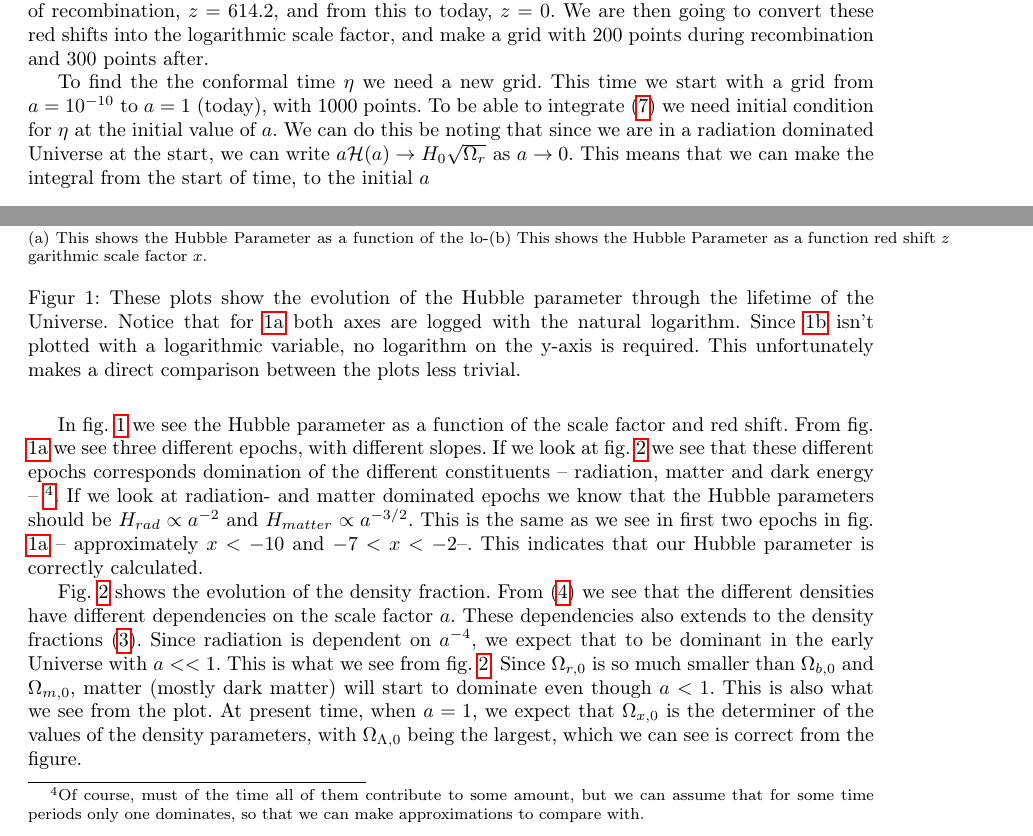
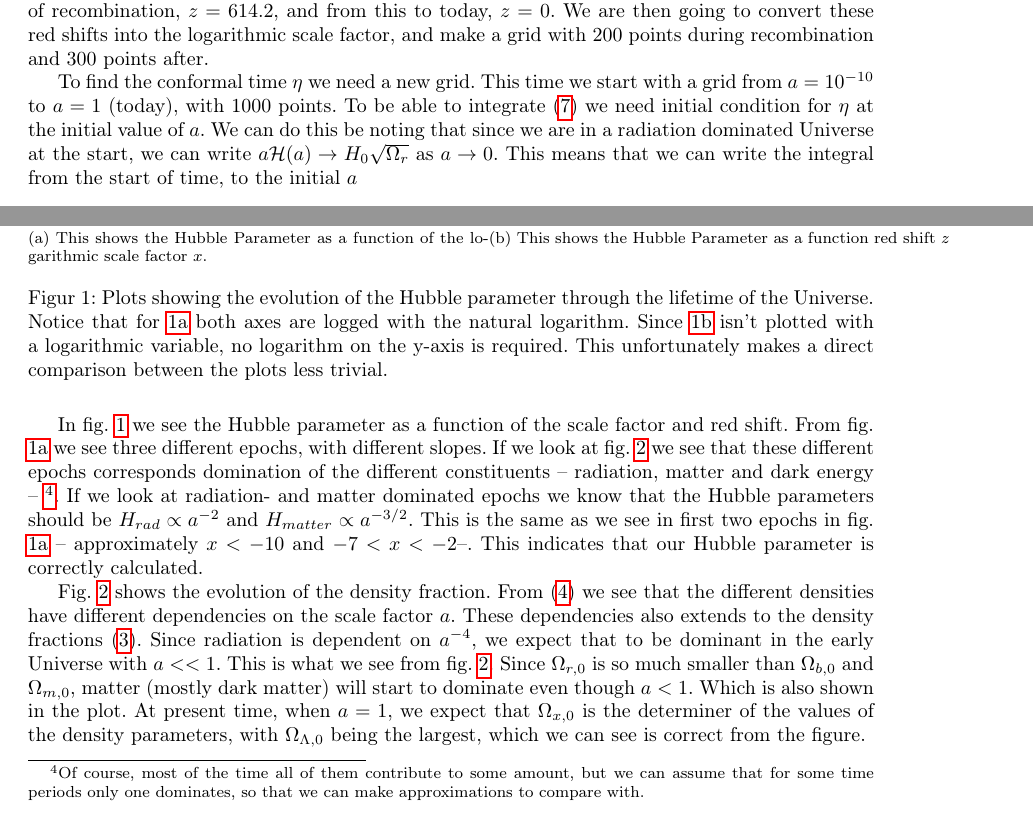
Before and after one commit to dulte/AST5220, a LaTeX document (milestone1/rapport/milestone1_daniehei.tex): two parts of pages 2 and 3 of 5, joined at a grey line, cut so that both start at the same text. Compiled offline with pdfLaTeX.

Commit message:
Final fixes

```diff
--- a/milestone1/rapport/milestone1_daniehei.tex
+++ b/milestone1/rapport/milestone1_daniehei.tex
@@ -111,7 +111,7 @@ We also want to find an expression for $d\mathcal{H}/dx$. This is simply done wi
 
 We start by looking at the universe from the start of the recombination, $z = 1630.4$, to the end of recombination, $z = 614.2$, and from this to today, $z = 0$. We are then going to convert these red shifts into the logarithmic scale factor, and make a grid with $200$ points during recombination and $300$ points after. %With this grid we can calculate $H$ from \eqref{eq:Friedmann}.
 
-To find the the conformal time $\eta$ we need a new grid. This time we start with a grid from $a=10^{-10}$ to $a=1$ (today), with 1000 points. To be able to integrate \eqref{eq:deta/dx} we need initial condition for $\eta$ at the initial value of $a$. We can do this be noting that since we are in a radiation dominated Universe at the start, we can write $a\mathcal{H}(a) \rightarrow H_0\sqrt{\Omega_r}$ as $a\rightarrow 0$. This means that we can make the integral from the start of time, to the initial $a$
+To find the conformal time $\eta$ we need a new grid. This time we start with a grid from $a=10^{-10}$ to $a=1$ (today), with 1000 points. To be able to integrate \eqref{eq:deta/dx} we need initial condition for $\eta$ at the initial value of $a$. We can do this be noting that since we are in a radiation dominated Universe at the start, we can write $a\mathcal{H}(a) \rightarrow H_0\sqrt{\Omega_r}$ as $a\rightarrow 0$. This means that we can write the integral from the start of time, to the initial $a$
 
 \begin{equation}
 \eta(a=a_{init}) = \int_0^{a_{init}} \frac{c}{a\mathcal{H}}da \approx \int_0^{a_{init}} \frac{c}{H_0\sqrt{\Omega_r}}da = \frac{c\cdot a_{init}}{H_0\sqrt{\Omega_r}}.
@@ -139,14 +139,14 @@ where $k$ is the exponent associated with each component of the Universe.
      \centering
      \subfloat[][This shows the Hubble Parameter as a function of the logarithmic scale factor $x$.]{\includegraphics[scale=0.4]{H.png}\label{fig:H}}
      \subfloat[][This shows the Hubble Parameter as a function red shift $z$]{\includegraphics[scale=0.4]{H_z.png}\label{fig:H_z}}
-     \caption{These plots show the evolution of the Hubble parameter through the lifetime of the Universe. Notice that for \ref{fig:H} both axes are logged with the natural logarithm. Since \ref{fig:H_z} isn't plotted with a logarithmic variable, no logarithm on the y-axis is required. This unfortunately makes a direct comparison between the plots less trivial.}
+     \caption{Plots showing the evolution of the Hubble parameter through the lifetime of the Universe. Notice that for \ref{fig:H} both axes are logged with the natural logarithm. Since \ref{fig:H_z} isn't plotted with a logarithmic variable, no logarithm on the y-axis is required. This unfortunately makes a direct comparison between the plots less trivial.}
      \label{fig:Hs}
 
 \end{figure}
 
 
 
-In fig. \ref{fig:Hs} we see the Hubble parameter as a function of the scale factor and red shift. From fig. \ref{fig:H} we see three different epochs, with different slopes. If we look at fig. \ref{fig:omega} we see that these different epochs corresponds domination of the different constituents -- radiation, matter and dark energy -- \footnote{Of course, must of the time all of them contribute to some amount, but we can assume that for some time periods only one dominates, so that we can make approximations to compare with.}. If we look at radiation- and matter dominated epochs we know that the Hubble parameters should be $H_{rad} \propto a^{-2}$ and $H_{matter} \propto a^{-3/2}$. This is the same as we see in first two epochs in fig. \ref{fig:H} -- approximately $x < -10$ and $-7<x<-2$--. This indicates that our Hubble parameter is correctly calculated.
+In fig. \ref{fig:Hs} we see the Hubble parameter as a function of the scale factor and red shift. From fig. \ref{fig:H} we see three different epochs, with different slopes. If we look at fig. \ref{fig:omega} we see that these different epochs corresponds domination of the different constituents -- radiation, matter and dark energy -- \footnote{Of course, most of the time all of them contribute to some amount, but we can assume that for some time periods only one dominates, so that we can make approximations to compare with.}. If we look at radiation- and matter dominated epochs we know that the Hubble parameters should be $H_{rad} \propto a^{-2}$ and $H_{matter} \propto a^{-3/2}$. This is the same as we see in first two epochs in fig. \ref{fig:H} -- approximately $x < -10$ and $-7<x<-2$--. This indicates that our Hubble parameter is correctly calculated.
 
 
 \begin{figure}[ht]
@@ -157,7 +157,7 @@ In fig. \ref{fig:Hs} we see the Hubble parameter as a function of the scale fact
 
 
 
-Fig. \ref{fig:omega} shows the evolution of the density fraction. From \eqref{eq:rho} we see that the different densities have different dependencies on the scale factor $a$. These dependencies also extends to the density fractions \eqref{eq:Omega}. Since radiation is dependent on $a^{-4}$, we expect that to be dominant in the early Universe with $a << 1$. This is what we see from fig. \ref{fig:omega}. Since $\Omega_{r,0}$ is so much smaller than $\Omega_{b,0}$ and $\Omega_{m,0}$, matter (mostly dark matter) will start to dominate even though $a<1$. This is also what we see from the plot. At present time, when $a=1$, we expect that $\Omega_{x,0}$ is the determiner of the values of the density parameters, with $\Omega_{\Lambda,0}$ being the largest, which we can see is correct from the figure.
+Fig. \ref{fig:omega} shows the evolution of the density fraction. From \eqref{eq:rho} we see that the different densities have different dependencies on the scale factor $a$. These dependencies also extends to the density fractions \eqref{eq:Omega}. Since radiation is dependent on $a^{-4}$, we expect that to be dominant in the early Universe with $a << 1$. This is what we see from fig. \ref{fig:omega}. Since $\Omega_{r,0}$ is so much smaller than $\Omega_{b,0}$ and $\Omega_{m,0}$, matter (mostly dark matter) will start to dominate even though $a<1$. Which is also shown in the plot. At present time, when $a=1$, we expect that $\Omega_{x,0}$ is the determiner of the values of the density parameters, with $\Omega_{\Lambda,0}$ being the largest, which we can see is correct from the figure.
 
 \begin{figure}[H]
      \centering
```
Also changed, not shown: milestone1/rapport/milestone1_daniehei.pdf.
